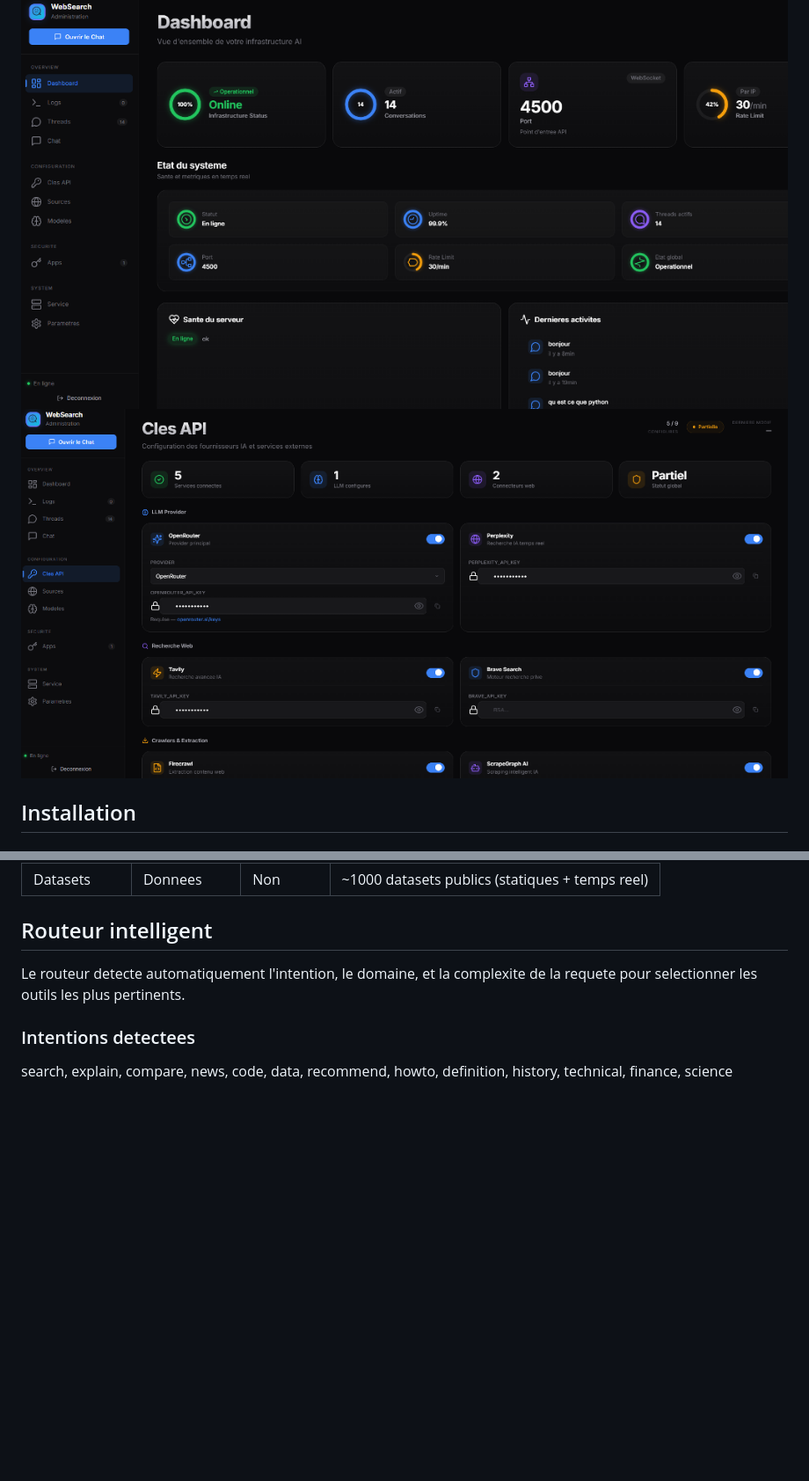
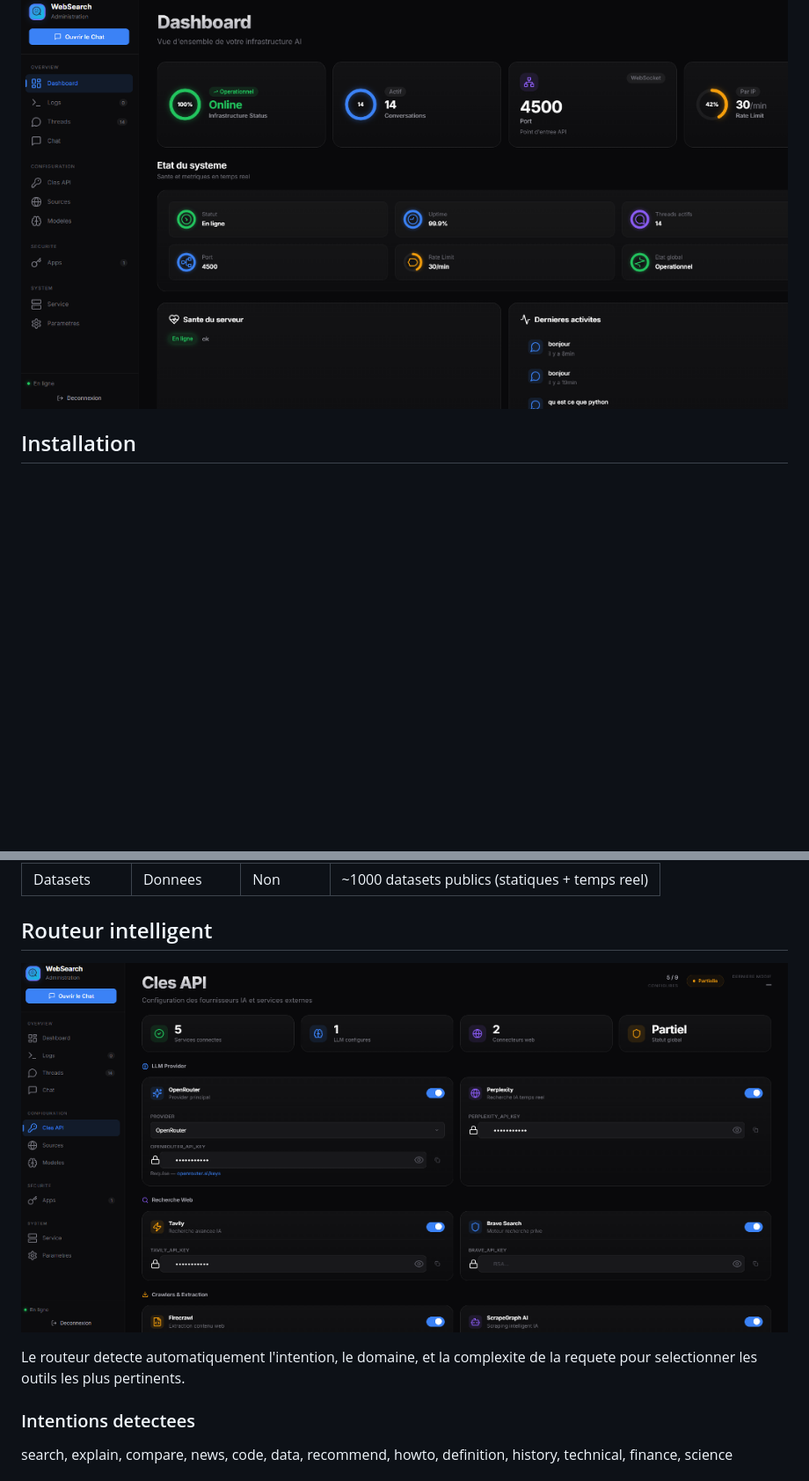
Before and after one commit to Hajrudin-Zelef/websearch_agent, a Markdown page: docs/README.md, 2 parts joined by grey strips. Shown at 88% size. Rendered like a GitHub page; blank space fills up the shorter version.

Commit message:
docs: move web_s2 before Routeur intelligent

```diff
--- a/docs/README.md
+++ b/docs/README.md
@@ -5,7 +5,6 @@ Agent IA de recherche web ultra-rapide avec function-calling. Selection aleatoir
 ## Screenshots
 
 ![Screenshot 1](img/web_s.png)
-![Screenshot 2](img/web_s2.png)
 
 ## Installation
 
@@ -82,6 +81,8 @@ Temps de reponse :
 | Datasets | Donnees | Non | ~1000 datasets publics (statiques + temps reel) |
 
 ## Routeur intelligent
+
+![Routeur intelligent](img/web_s2.png)
 
 Le routeur detecte automatiquement l'intention, le domaine, et la complexite de la requete pour selectionner les outils les plus pertinents.
 
```
